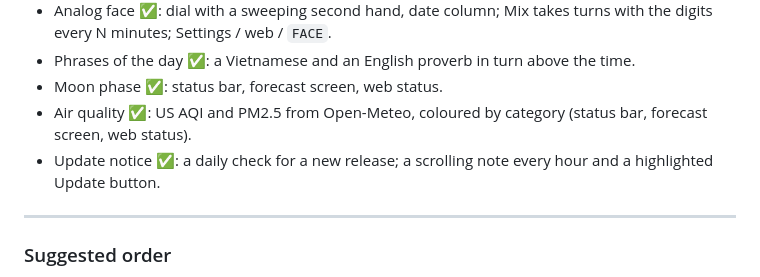
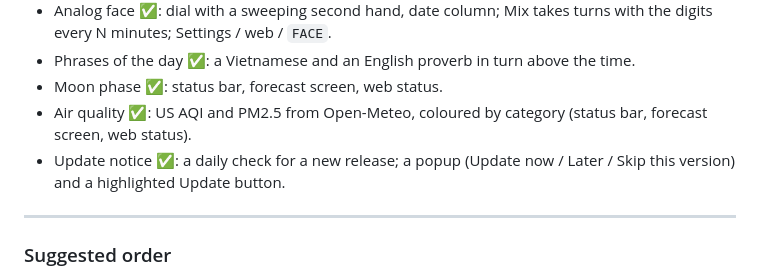
Before and after one commit to Baremetal-Core/chrono-node, a Markdown page: docs/ROADMAP.md, the part around the change. GitHub-like rendering.

```diff
--- a/docs/ROADMAP.md
+++ b/docs/ROADMAP.md
@@ -135,8 +135,8 @@ speaker GPIO26, touch XPT2046 (CLK25 MOSI32 MISO39 CS33 IRQ36), SD (5/18/19/23).
 - Moon phase ✅: status bar, forecast screen, web status.
 - Air quality ✅: US AQI and PM2.5 from Open-Meteo, coloured by category (status bar,
   forecast screen, web status).
-- Update notice ✅: a daily check for a new release; a scrolling note every hour and a
-  highlighted Update button.
+- Update notice ✅: a daily check for a new release; a popup (Update now / Later / Skip this
+  version) and a highlighted Update button.
 
 ---
 
```
Also changed, not shown: README.md (+16 -5 lines), docs/images/update-prompt.png (added), 9 other files.
